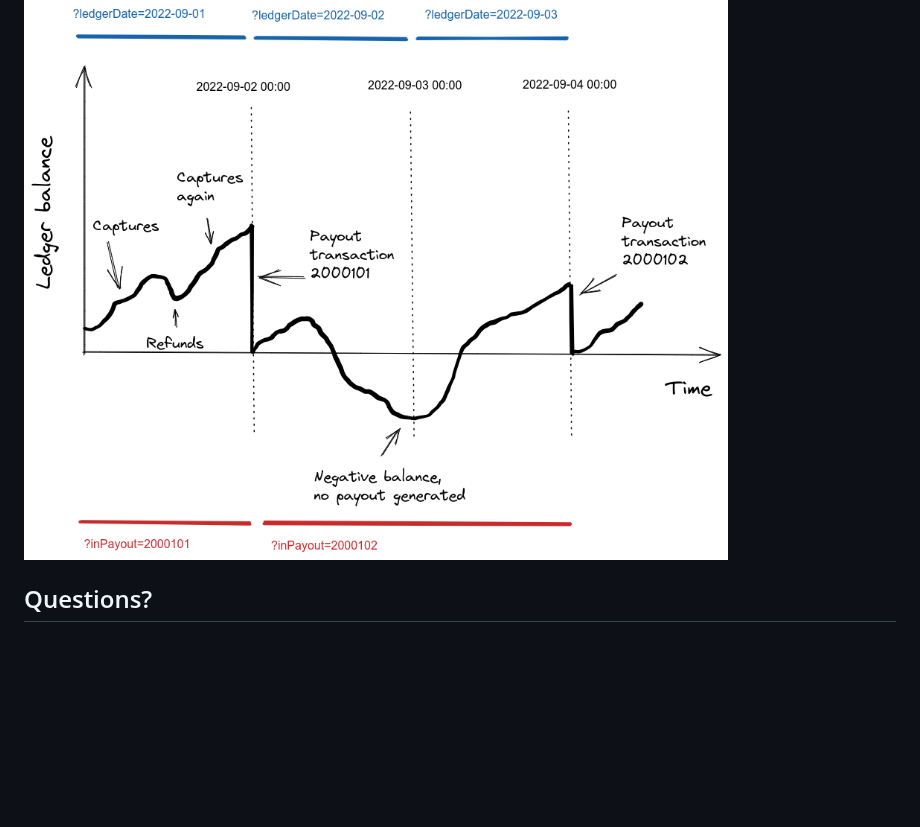
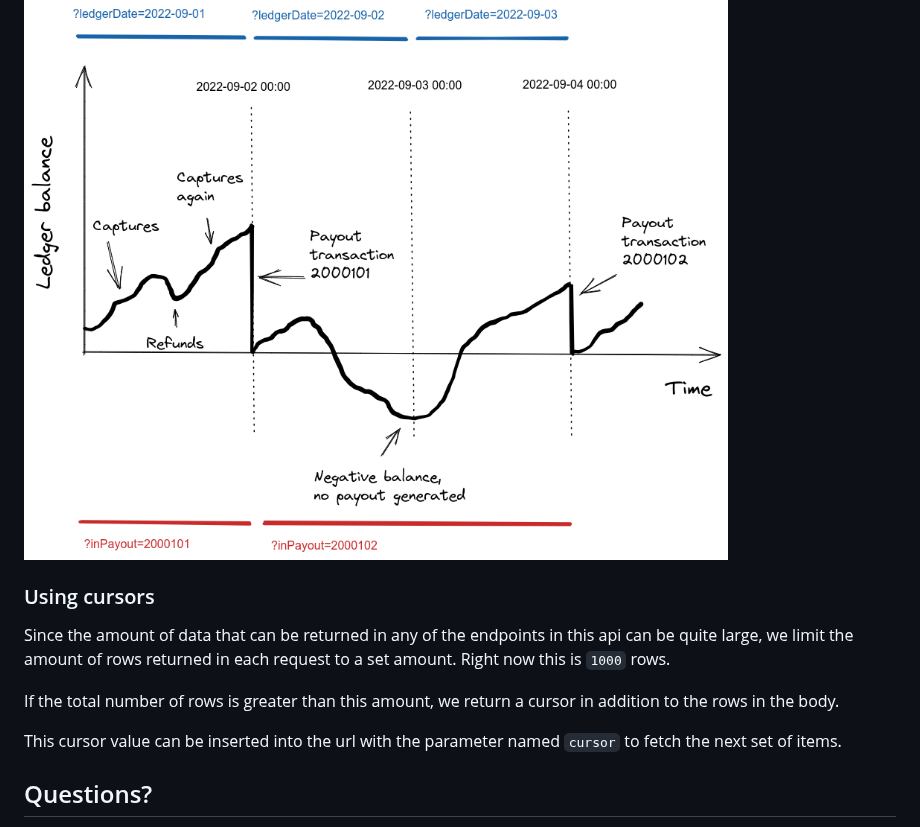
Before and after one commit to vippsas/vipps-report-api, a Markdown page: vipps-report-api-settlement-guide.md, the part around the change. GitHub-like rendering; blank space fills up the shorter version.

Commit message:
Cursor description

```diff
--- a/vipps-report-api-settlement-guide.md
+++ b/vipps-report-api-settlement-guide.md
@@ -358,6 +358,13 @@ transaction by transaction based on `reference`.
 
 ![Settlement](./images/report-periods.png)
 
+### Using cursors
+Since the amount of data that can be returned in any of the endpoints in this api can be quite large, we limit the amount of rows returned in each request to a set amount. Right now this is `1000` rows.
+
+If the total number of rows is greater than this amount, we return a cursor in addition to the rows in the body.
+
+This cursor value can be inserted into the url with the parameter named `cursor` to fetch the next set of items.
+
 ## Questions?
 
 We're always happy to help with code or other questions you might have!
```
